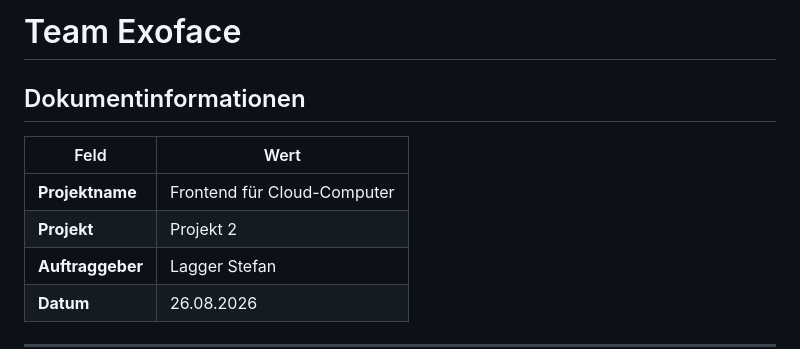
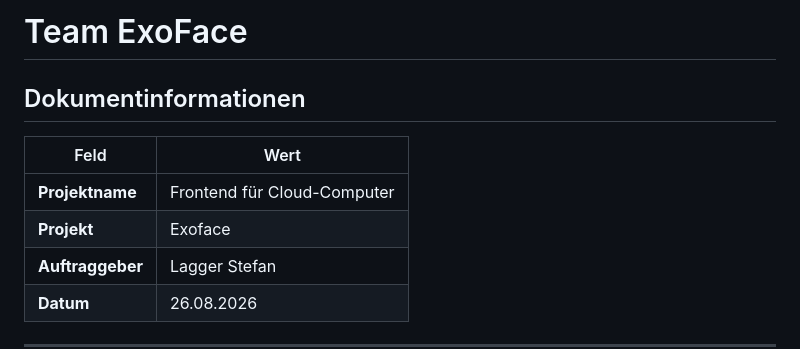
Before and after one commit to McBenjihood/Team-Exoface, a Markdown page: README.md, the part around one of its changes. GitHub-like rendering.

```diff
--- a/README.md
+++ b/README.md
@@ -1,10 +1,10 @@
-# Team Exoface
+# Team ExoFace
 ## Dokumentinformationen
 
 | Feld | Wert |
 |---|---|
 | **Projektname** | Frontend für Cloud-Computer |
-| **Projekt** | Projekt 2 |
+| **Projekt** | Exoface |
 | **Auftraggeber** | Lagger Stefan |
 | **Datum** | 26.08.2026 |
 
```
Also changed, not shown: other parts of README.md (+48 -30 lines).
